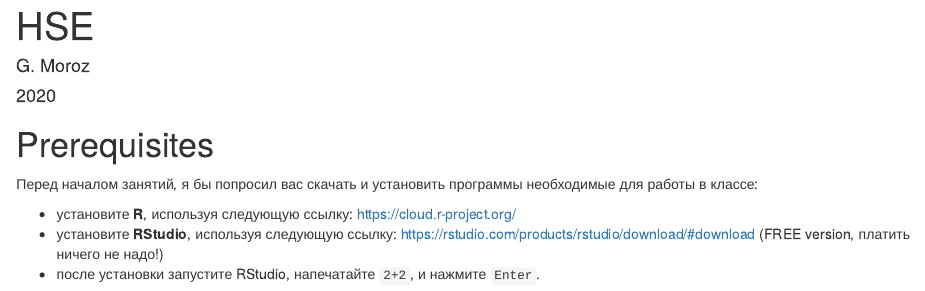
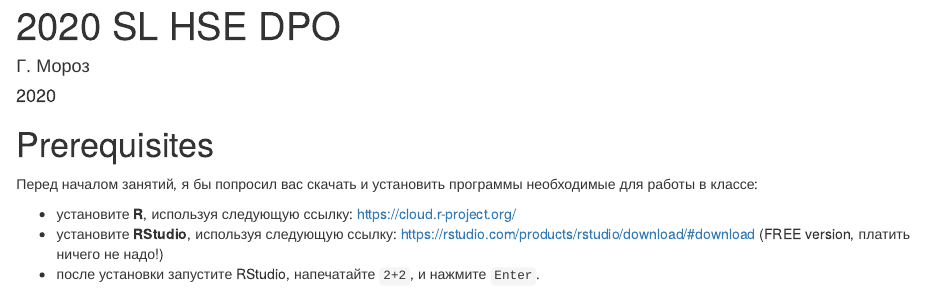
Before and after one commit to agricolamz/2020_HSE_DPO, an R Markdown document (index.Rmd): the page in a window 1100 px wide, from its top. Rendered offline with R 4.5, knitr and Pandoc, with nearby package versions.

Commit message:
first commit

```diff
--- a/index.Rmd
+++ b/index.Rmd
@@ -1,6 +1,6 @@
 ---
-title: "HSE"
-author: "G. Moroz"
+title: "2020 SL HSE DPO"
+author: "Г. Мороз"
 date: "2020"
 bibliography:
 - bibliography.bib
```
Also changed, not shown: README.md, docs/search_index.json, 6 other files.
